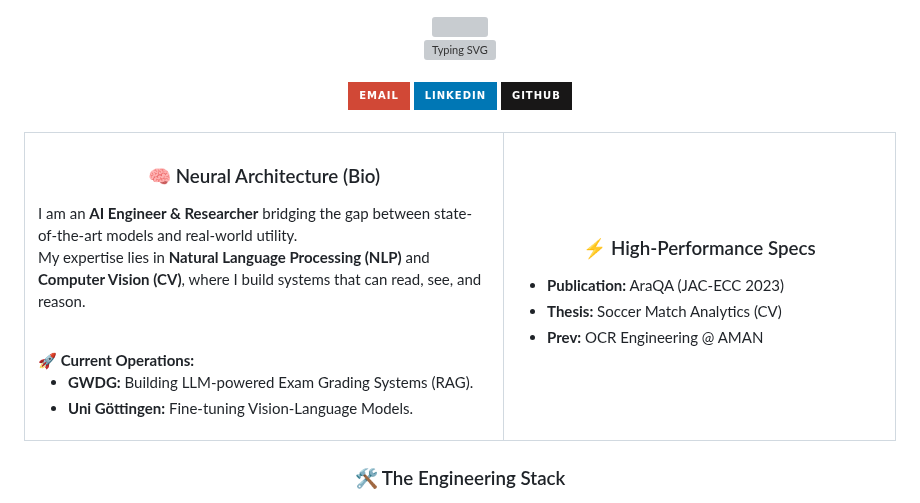
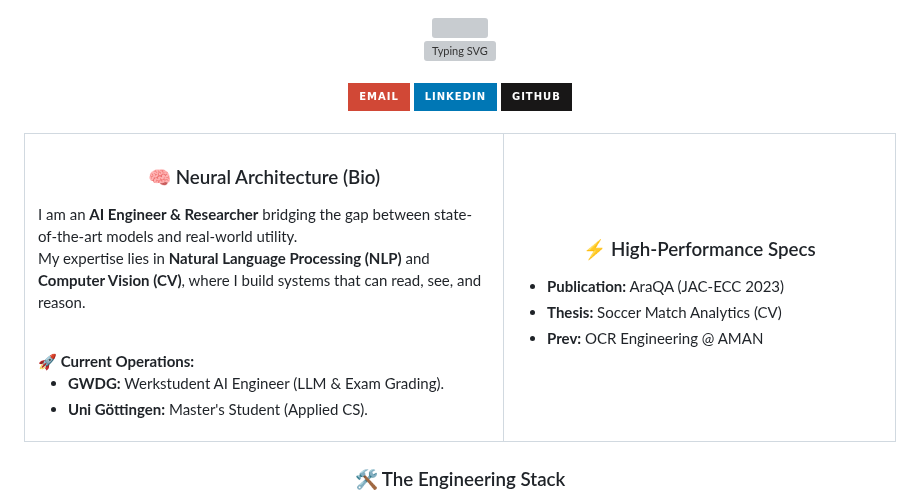
Before and after one commit to m-mahmoud-mohamed/m-mahmoud-mohamed, a Markdown page: README.md, the part around one of its changes. Drawn GitHub-style; badges without logos; grey boxes are pictures that could not be loaded.

```diff
--- a/README.md
+++ b/README.md
@@ -41,8 +42,8 @@
         <br/>
         <strong>🚀 Current Operations:</strong>
         <ul>
-          <li><strong>GWDG:</strong> Building LLM-powered Exam Grading Systems (RAG).</li>
-          <li><strong>Uni Göttingen:</strong> Fine-tuning Vision-Language Models.</li>
+          <li><strong>GWDG:</strong> Werkstudent AI Engineer (LLM & Exam Grading).</li>
+          <li><strong>Uni Göttingen:</strong> Master's Student (Applied CS).</li>
         </ul>
       </td>
       <td width="45%" valign="top">
```
Also changed, not shown: other parts of README.md (+6 -3 lines).
